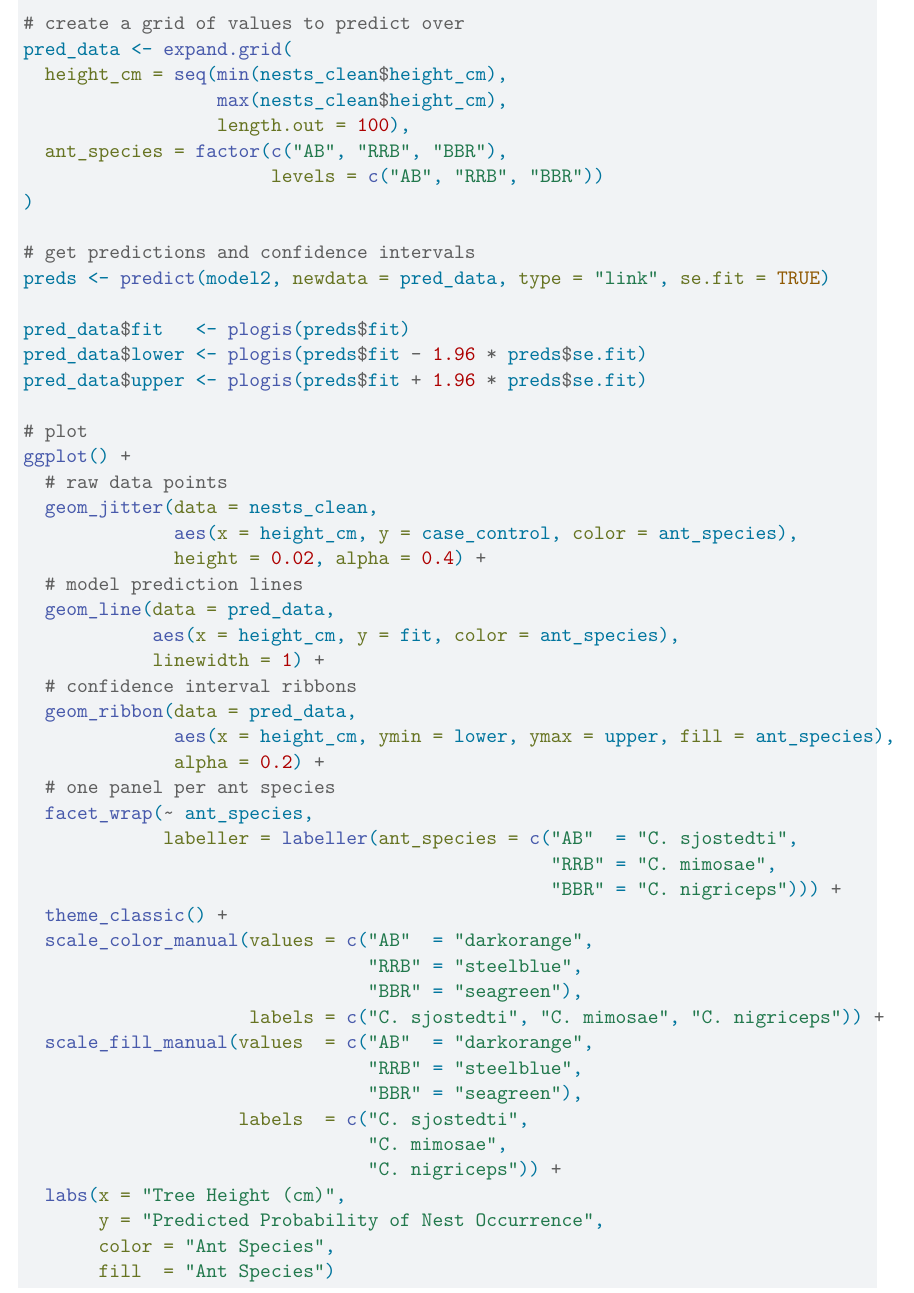
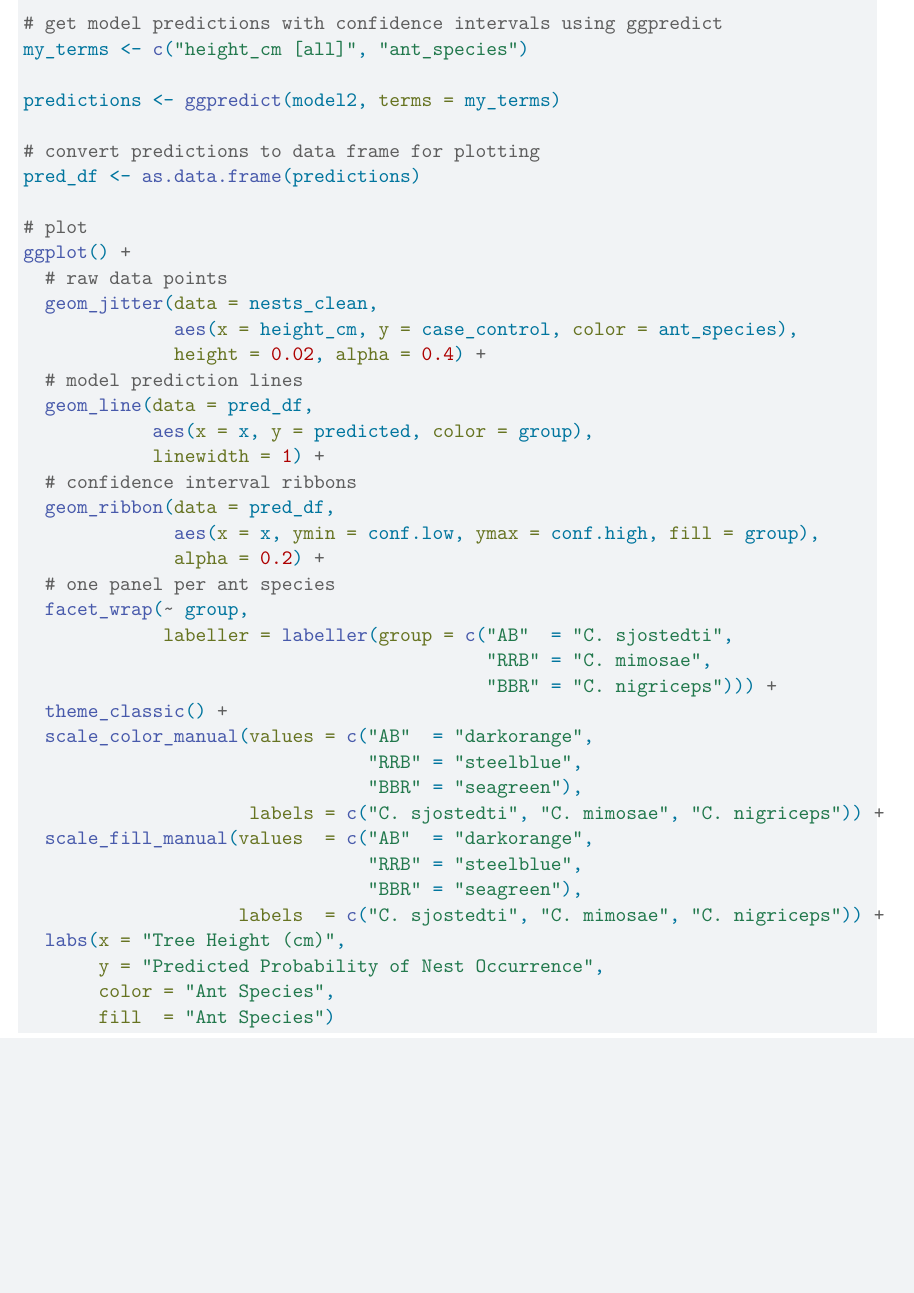
Before and after one commit to tadehperoomian/ENVS-193DS_spring-2026_final, a Quarto document (spring_2026_final.qmd): part of page 5 of 9, cut at the place of the change, the shorter picture padded with empty space. Rendered offline with R 4.5, knitr and Pandoc in place of Quarto, then LaTeX, with nearby package versions; code that draws random numbers runs with fixed seeds of ours; some code elsewhere in the file could not run offline; column names are cleaned by a stand-in for the janitor package.

Commit message:
redid 2h with ggpredict

````diff
--- a/spring_2026_final.qmd
+++ b/spring_2026_final.qmd
@@ -135,21 +136,13 @@ simulated_residuals <- simulateResiduals(fittedModel = model2, plot = TRUE)
 ```{r}
 #| label: figure-model-predictions
 
-# create a grid of values to predict over
-pred_data <- expand.grid(
-  height_cm = seq(min(nests_clean$height_cm),
-                  max(nests_clean$height_cm),
-                  length.out = 100),
-  ant_species = factor(c("AB", "RRB", "BBR"),
-                       levels = c("AB", "RRB", "BBR"))
-)
+# get model predictions with confidence intervals using ggpredict
+my_terms <- c("height_cm [all]", "ant_species")
 
-# get predictions and confidence intervals
-preds <- predict(model2, newdata = pred_data, type = "link", se.fit = TRUE)
+predictions <- ggpredict(model2, terms = my_terms)
 
-pred_data$fit   <- plogis(preds$fit)
-pred_data$lower <- plogis(preds$fit - 1.96 * preds$se.fit)
-pred_data$upper <- plogis(preds$fit + 1.96 * preds$se.fit)
+# convert predictions to data frame for plotting
+pred_df <- as.data.frame(predictions)
 
 # plot
 ggplot() +
@@ -158,18 +151,18 @@ ggplot() +
               aes(x = height_cm, y = case_control, color = ant_species),
               height = 0.02, alpha = 0.4) +
   # model prediction lines
-  geom_line(data = pred_data,
-            aes(x = height_cm, y = fit, color = ant_species),
+  geom_line(data = pred_df,
+            aes(x = x, y = predicted, color = group),
             linewidth = 1) +
   # confidence interval ribbons
-  geom_ribbon(data = pred_data,
-              aes(x = height_cm, ymin = lower, ymax = upper, fill = ant_species),
+  geom_ribbon(data = pred_df,
+              aes(x = x, ymin = conf.low, ymax = conf.high, fill = group),
               alpha = 0.2) +
   # one panel per ant species
-  facet_wrap(~ ant_species,
-             labeller = labeller(ant_species = c("AB"  = "C. sjostedti",
-                                                 "RRB" = "C. mimosae",
-                                                 "BBR" = "C. nigriceps"))) +
+  facet_wrap(~ group,
+             labeller = labeller(group = c("AB"  = "C. sjostedti",
+                                           "RRB" = "C. mimosae",
+                                           "BBR" = "C. nigriceps"))) +
   theme_classic() +
   scale_color_manual(values = c("AB"  = "darkorange",
                                 "RRB" = "steelblue",
````
Also changed, not shown: spring_2026_final.qmd (5 more changed lines).
